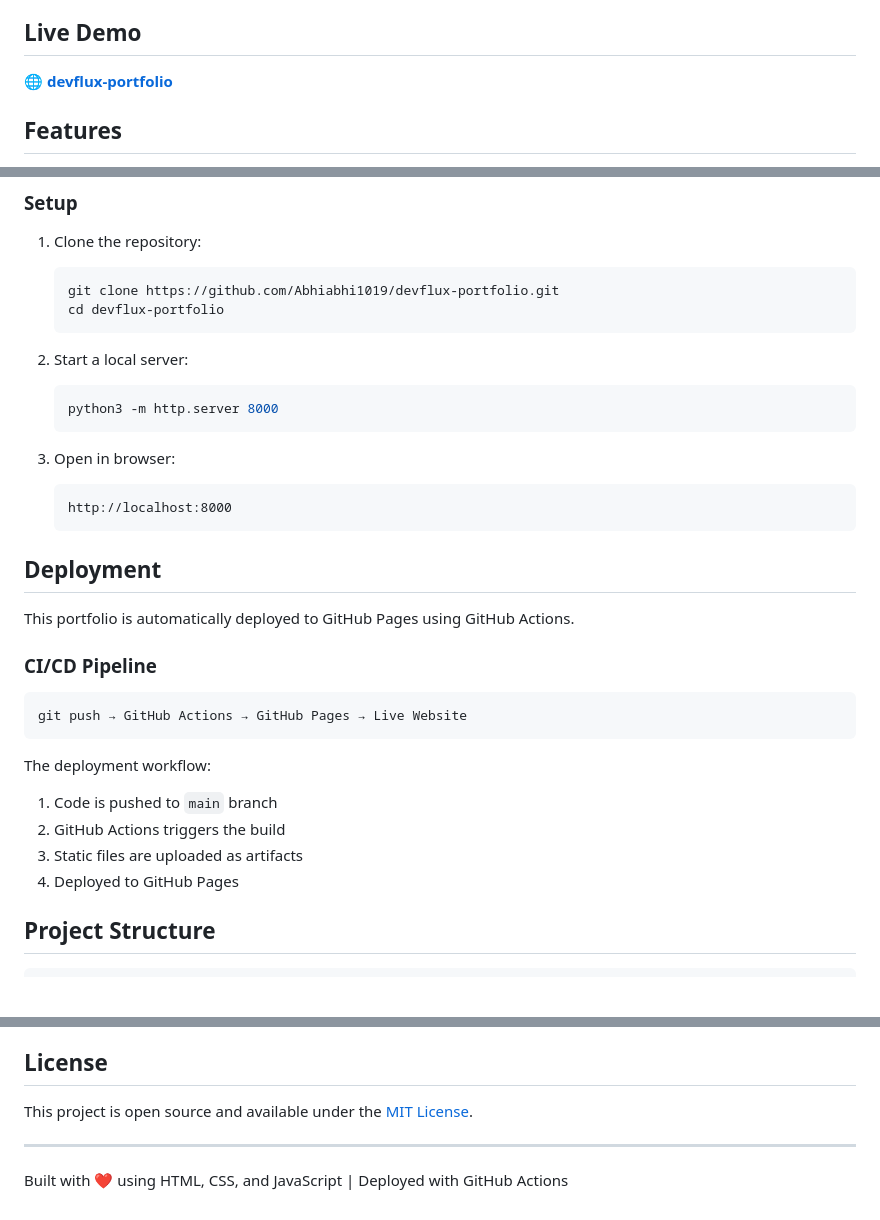
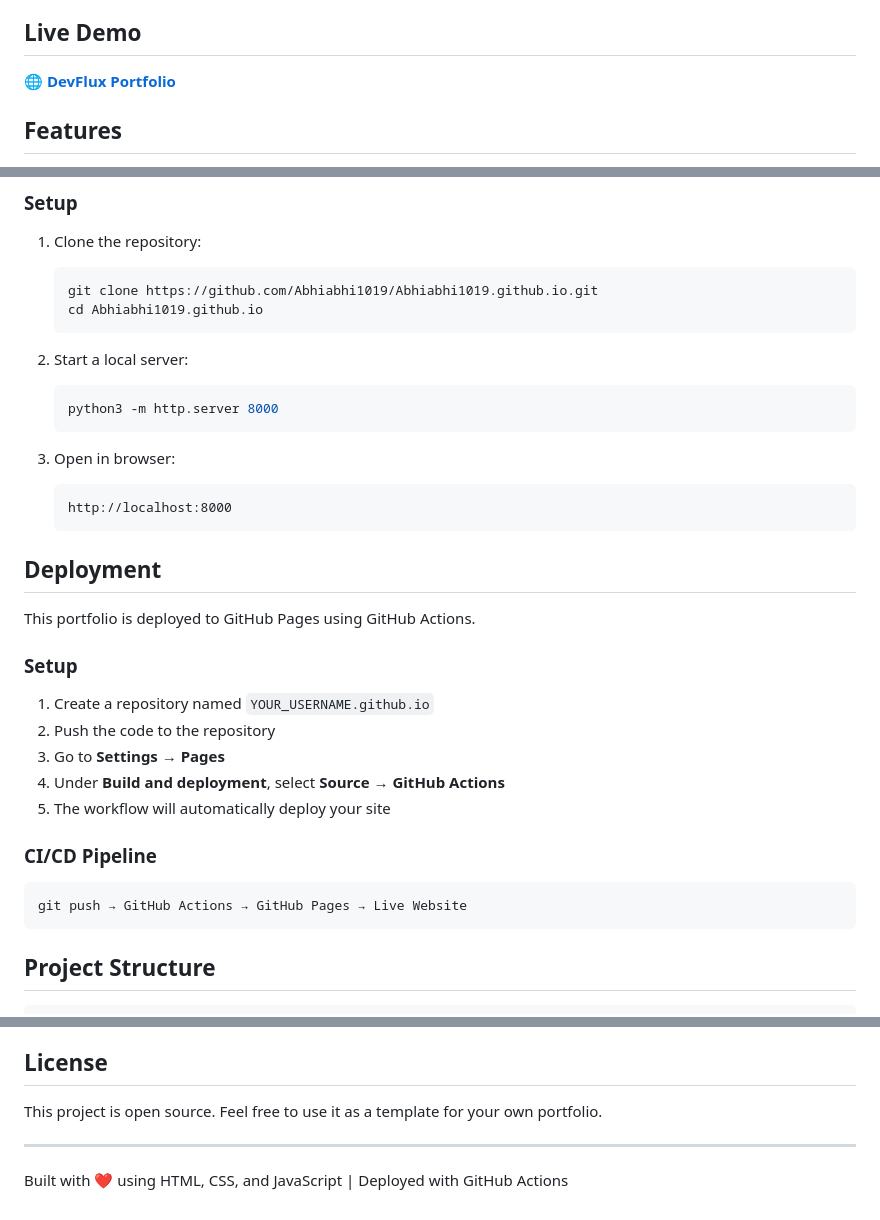
Before and after one commit to Abhiabhi1019/Abhiabhi1019.github.io, a Markdown page: README.md, 3 parts joined by grey strips. Drawn GitHub-style; blank space fills up the shorter version.

Commit message:
Update README: fix live URL, clone URL, and deployment instructions

````diff
--- a/README.md
+++ b/README.md
@@ -4,7 +4,7 @@ A modern, dark-themed DevOps engineer portfolio website showcasing skills, proje
 
 ## Live Demo
 
-🌐 **[devflux-portfolio](https://abhiabhi1019.github.io/devflux-portfolio)**
+🌐 **[DevFlux Portfolio](https://abhiabhi1019.github.io)**
 
 ## Features
 
@@ -62,8 +62,8 @@ A modern, dark-themed DevOps engineer portfolio website showcasing skills, proje
 
 1. Clone the repository:
    ```bash
-   git clone https://github.com/Abhiabhi1019/devflux-portfolio.git
-   cd devflux-portfolio
+   git clone https://github.com/Abhiabhi1019/Abhiabhi1019.github.io.git
+   cd Abhiabhi1019.github.io
    ```
 
 2. Start a local server:
@@ -78,19 +78,21 @@ A modern, dark-themed DevOps engineer portfolio website showcasing skills, proje
 
 ## Deployment
 
-This portfolio is automatically deployed to GitHub Pages using GitHub Actions.
+This portfolio is deployed to GitHub Pages using GitHub Actions.
+
+### Setup
+
+1. Create a repository named `YOUR_USERNAME.github.io`
+2. Push the code to the repository
+3. Go to **Settings → Pages**
+4. Under **Build and deployment**, select **Source → GitHub Actions**
+5. The workflow will automatically deploy your site
 
 ### CI/CD Pipeline
 
 ```
 git push → GitHub Actions → GitHub Pages → Live Website
 ```
-
-The deployment workflow:
-1. Code is pushed to `main` branch
-2. GitHub Actions triggers the build
-3. Static files are uploaded as artifacts
-4. Deployed to GitHub Pages
 
 ## Project Structure
 
@@ -155,7 +157,7 @@ Contributions are welcome! Feel free to open issues or submit pull requests.
 
 ## License
 
-This project is open source and available under the [MIT License](LICENSE).
+This project is open source. Feel free to use it as a template for your own portfolio.
 
 ---
 
````
